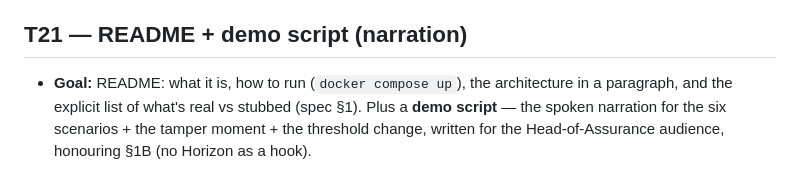
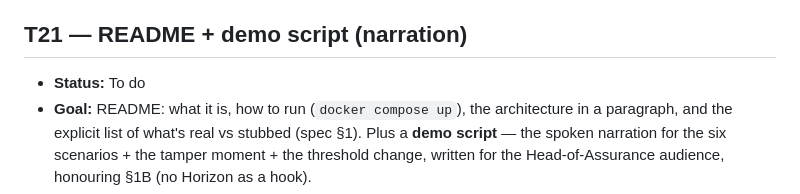
Before and after one commit to Zeeshan-ali4/AI_PEL, a Markdown page: TASK_LEDGER.md, the part around the change. GitHub-like rendering.

Commit message:
starting T21

```diff
--- a/TASK_LEDGER.md
+++ b/TASK_LEDGER.md
@@ -275,6 +275,7 @@ Integration milestone is **T13** (all six scenarios pass end-to-end via a JSON e
 - **Reviewer focus:** the policy-decision test asserts the full §7 table; chain test asserts tamper detection.
 
 ## T21 — README + demo script (narration)
+- **Status:** To do
 - **Goal:** README: what it is, how to run (`docker compose up`), the architecture in a paragraph, and the explicit list of what's real vs stubbed (spec §1). Plus a **demo script** — the spoken narration for the six scenarios + the tamper moment + the threshold change, written for the Head-of-Assurance audience, honouring §1B (no Horizon as a hook).
 - **Depends on:** T19, T20
 - **Spec refs:** §1, §1A, §1B, §7, §9
```
Also changed, not shown: briefs/T20_reviewer_brief.md (added).
